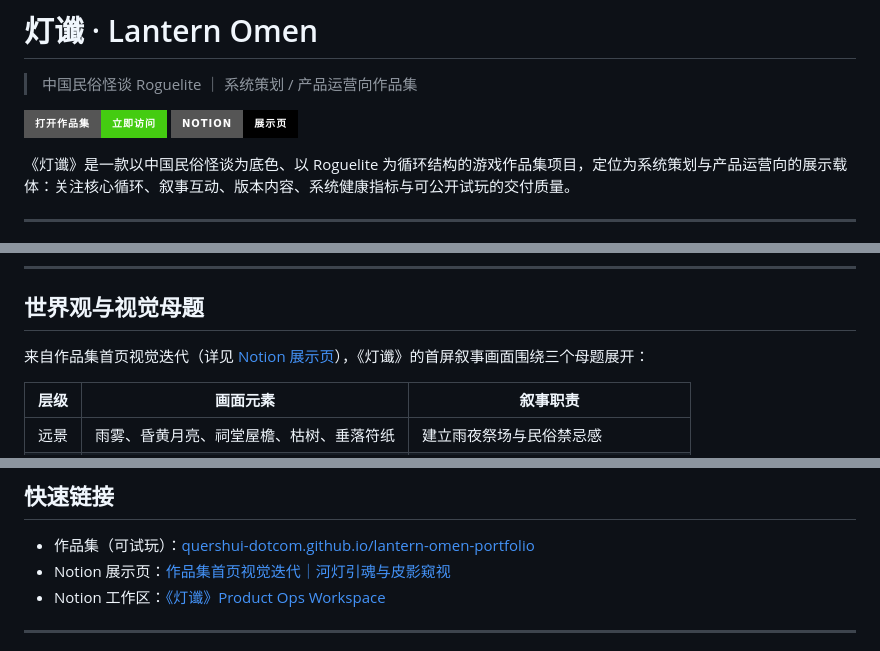
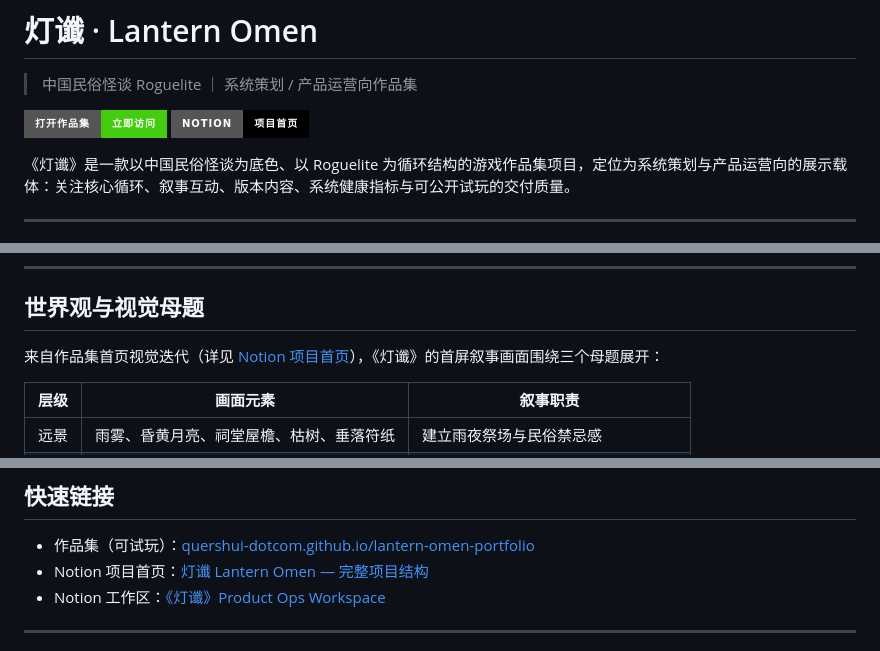
Before and after one commit to quershui-dotcom/lantern-omen-portfolio, a Markdown page: README.md, 3 parts joined by grey strips. GitHub-like rendering; badges without logos.

Commit message:
docs: update Notion link to project homepage for interview access

```diff
--- a/README.md
+++ b/README.md
@@ -3,7 +3,7 @@
 > 中国民俗怪谈 Roguelite ｜ 系统策划 / 产品运营向作品集
 
 [![打开作品集](https://img.shields.io/badge/打开作品集-立即访问-brightgreen?style=for-the-badge)](https://quershui-dotcom.github.io/lantern-omen-portfolio/?notion-build=1b4a6f51827eafc9a40e7a2006f9921f028b6d79)
-[![Notion 展示页](https://img.shields.io/badge/Notion-展示页-000000?style=for-the-badge&logo=notion&logoColor=white)](https://app.notion.com/p/3bcf146c8a2781b4b492c2c8a34037fb?source=copy_link)
+[![Notion 项目首页](https://img.shields.io/badge/Notion-项目首页-000000?style=for-the-badge&logo=notion&logoColor=white)](https://app.notion.com/p/34df146c-8a27-0bb84a7d0b59e4bd3f2?pvs=204)
 
 《灯谶》是一款以中国民俗怪谈为底色、以 Roguelite 为循环结构的游戏作品集项目，定位为系统策划与产品运营向的展示载体：关注核心循环、叙事互动、版本内容、系统健康指标与可公开试玩的交付质量。
 
@@ -31,7 +31,7 @@
 
 ## 世界观与视觉母题
 
-来自作品集首页视觉迭代（详见 [Notion 展示页](#快速链接)），《灯谶》的首屏叙事画面围绕三个母题展开：
+来自作品集首页视觉迭代（详见 [Notion 项目首页](#快速链接)），《灯谶》的首屏叙事画面围绕三个母题展开：
 
 | 层级 | 画面元素 | 叙事职责 |
 | --- | --- | --- |
@@ -93,7 +93,7 @@
 ## 快速链接
 
 - 作品集（可试玩）：[quershui-dotcom.github.io/lantern-omen-portfolio](https://quershui-dotcom.github.io/lantern-omen-portfolio/?notion-build=1b4a6f51827eafc9a40e7a2006f9921f028b6d79)
-- Notion 展示页：[作品集首页视觉迭代｜河灯引魂与皮影窥视](https://app.notion.com/p/3bcf146c8a2781b4b492c2c8a34037fb?source=copy_link)
+- Notion 项目首页：[灯谶 Lantern Omen — 完整项目结构](https://app.notion.com/p/34df146c-8a27-0bb84a7d0b59e4bd3f2?pvs=204)
 - Notion 工作区：[《灯谶》Product Ops Workspace](https://app.notion.com/p/34df146c8a2781d48c1ec1be8ab02adc?pvs=204)
 
 ---
```
